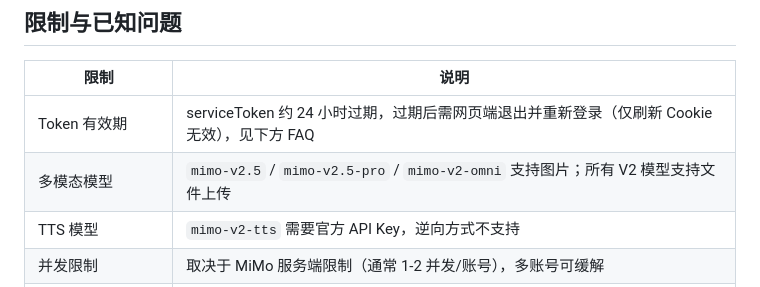
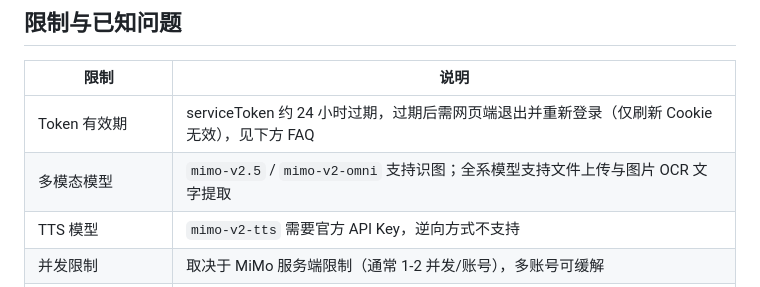
Before and after one commit to Fly143/MiMo2API, a Markdown page: README.md, the part around the change. GitHub-like rendering.

Commit message:
docs: fix multimodal model list - v2.5 and v2-omni only

```diff
--- a/README.md
+++ b/README.md
@@ -519,7 +519,7 @@ pip install -r requirements.txt
 | 限制 | 说明 |
 |------|------|
 | Token 有效期 | serviceToken 约 24 小时过期，过期后需网页端退出并重新登录（仅刷新 Cookie 无效），见下方 FAQ |
-| 多模态模型 | `mimo-v2.5` / `mimo-v2.5-pro` / `mimo-v2-omni` 支持图片；所有 V2 模型支持文件上传 |
+| 多模态模型 | `mimo-v2.5` / `mimo-v2-omni` 支持识图；全系模型支持文件上传与图片 OCR 文字提取 |
 | TTS 模型 | `mimo-v2-tts` 需要官方 API Key，逆向方式不支持 |
 | 并发限制 | 取决于 MiMo 服务端限制（通常 1-2 并发/账号），多账号可缓解 |
 | 不支持 Embeddings | 仅实现 Chat Completions 端点 |
```
